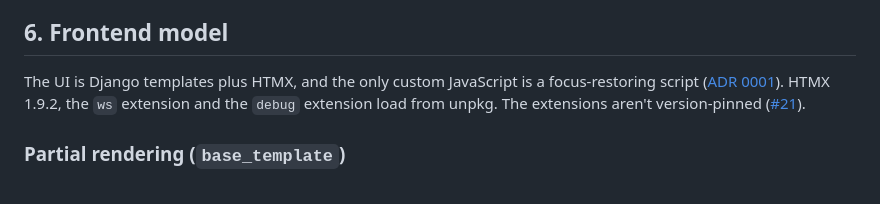
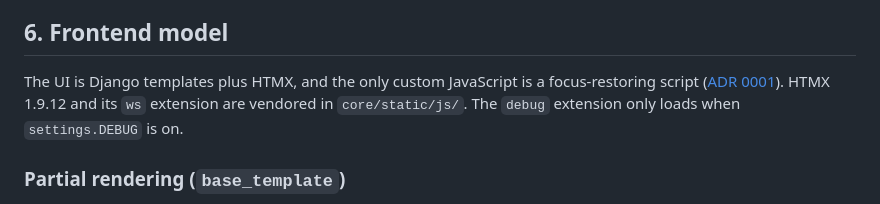
Before and after one commit to DanielGnzlzVll/AACX, a Markdown page: docs/architecture.md, the part around one of its changes. GitHub-like rendering.

Commit message:
AACX-21: update architecture doc for vendored htmx
Co-Authored-By: Claude Opus 5.5 (1M context) <noreply@anthropic.com>

```diff
--- a/docs/architecture.md
+++ b/docs/architecture.md
@@ -307,7 +307,7 @@ erDiagram
 
 ## 6. Frontend model
 
-The UI is Django templates plus HTMX, and the only custom JavaScript is a focus-restoring script ([ADR 0001](adr/0001-server-rendered-html-with-htmx-over-websockets.md)). HTMX 1.9.2, the `ws` extension and the `debug` extension load from unpkg. The extensions aren't version-pinned ([#21]).
+The UI is Django templates plus HTMX, and the only custom JavaScript is a focus-restoring script ([ADR 0001](adr/0001-server-rendered-html-with-htmx-over-websockets.md)). HTMX 1.9.12 and its `ws` extension are vendored in `core/static/js/`. The `debug` extension only loads when `settings.DEBUG` is on.
 
 ### Partial rendering (`base_template`)
 
```
Also changed, not shown: other parts of docs/architecture.md (+0 -1 lines).
